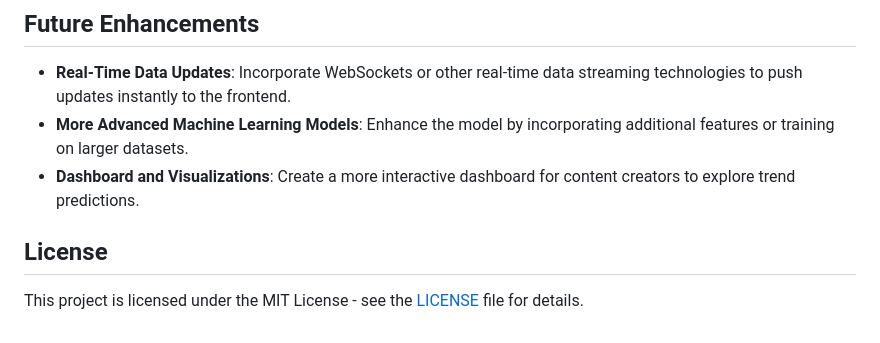
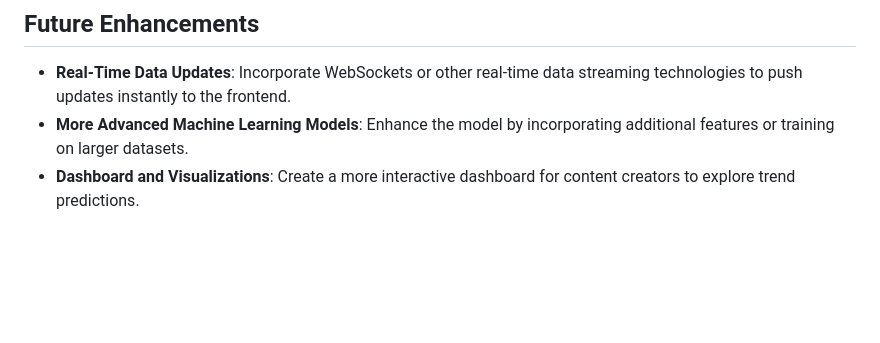
Before and after one commit to byalif/Trending-Video-Forecasts, a Markdown page: README.md, the part around the change. Drawn GitHub-style; blank space fills up the shorter version.

```diff
--- a/README.md
+++ b/README.md
@@ -148,7 +148,3 @@ Before you begin, you will need the following:
 - **Real-Time Data Updates**: Incorporate WebSockets or other real-time data streaming technologies to push updates instantly to the frontend.
 - **More Advanced Machine Learning Models**: Enhance the model by incorporating additional features or training on larger datasets.
 - **Dashboard and Visualizations**: Create a more interactive dashboard for content creators to explore trend predictions.
-
-## License
-
-This project is licensed under the MIT License - see the [LICENSE](LICENSE) file for details.
```
